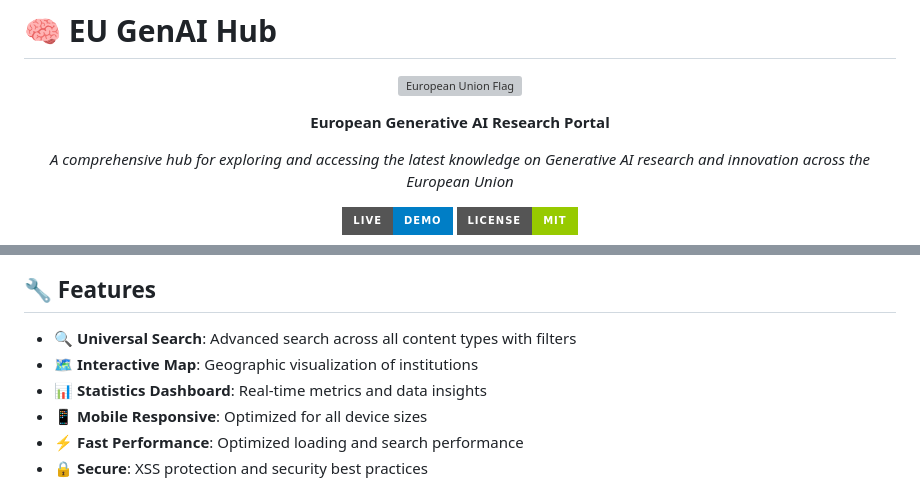
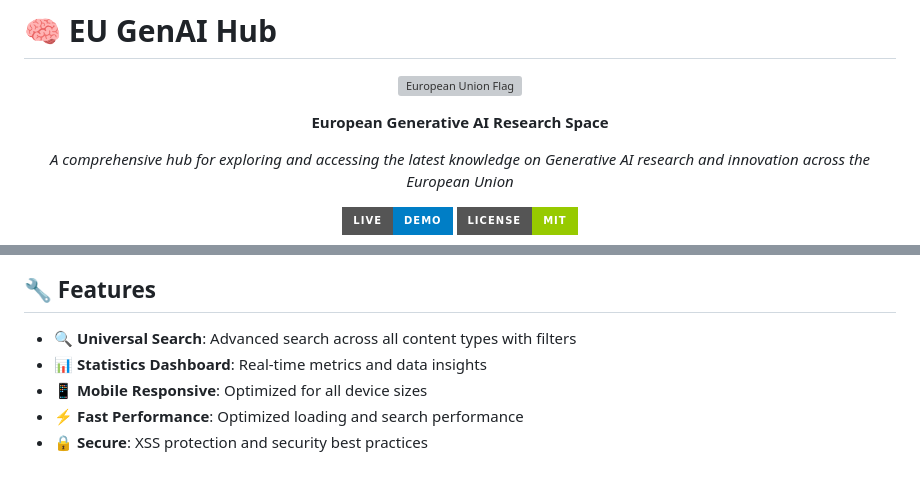
Before and after one commit to kunalsuri/european-genai-hub, a Markdown page: README.md, 2 parts joined by grey strips. Drawn GitHub-style; badges without logos; grey boxes are pictures that could not be loaded.

```diff
--- a/README.md
+++ b/README.md
@@ -5,7 +5,7 @@
 
 ![European Union Flag](https://upload.wikimedia.org/wikipedia/commons/thumb/b/b7/Flag_of_Europe.svg/100px-Flag_of_Europe.svg.png)
 
-**European Generative AI Research Portal**
+**European Generative AI Research Space**
 
 *A comprehensive hub for exploring and accessing the latest knowledge on Generative AI research and innovation across the European Union*
 
@@ -98,7 +98,6 @@ Access research resources including:
 ## 🔧 Features
 
 - **🔍 Universal Search**: Advanced search across all content types with filters
-- **🗺️ Interactive Map**: Geographic visualization of institutions
 - **📊 Statistics Dashboard**: Real-time metrics and data insights
 - **📱 Mobile Responsive**: Optimized for all device sizes
 - **⚡ Fast Performance**: Optimized loading and search performance
```
